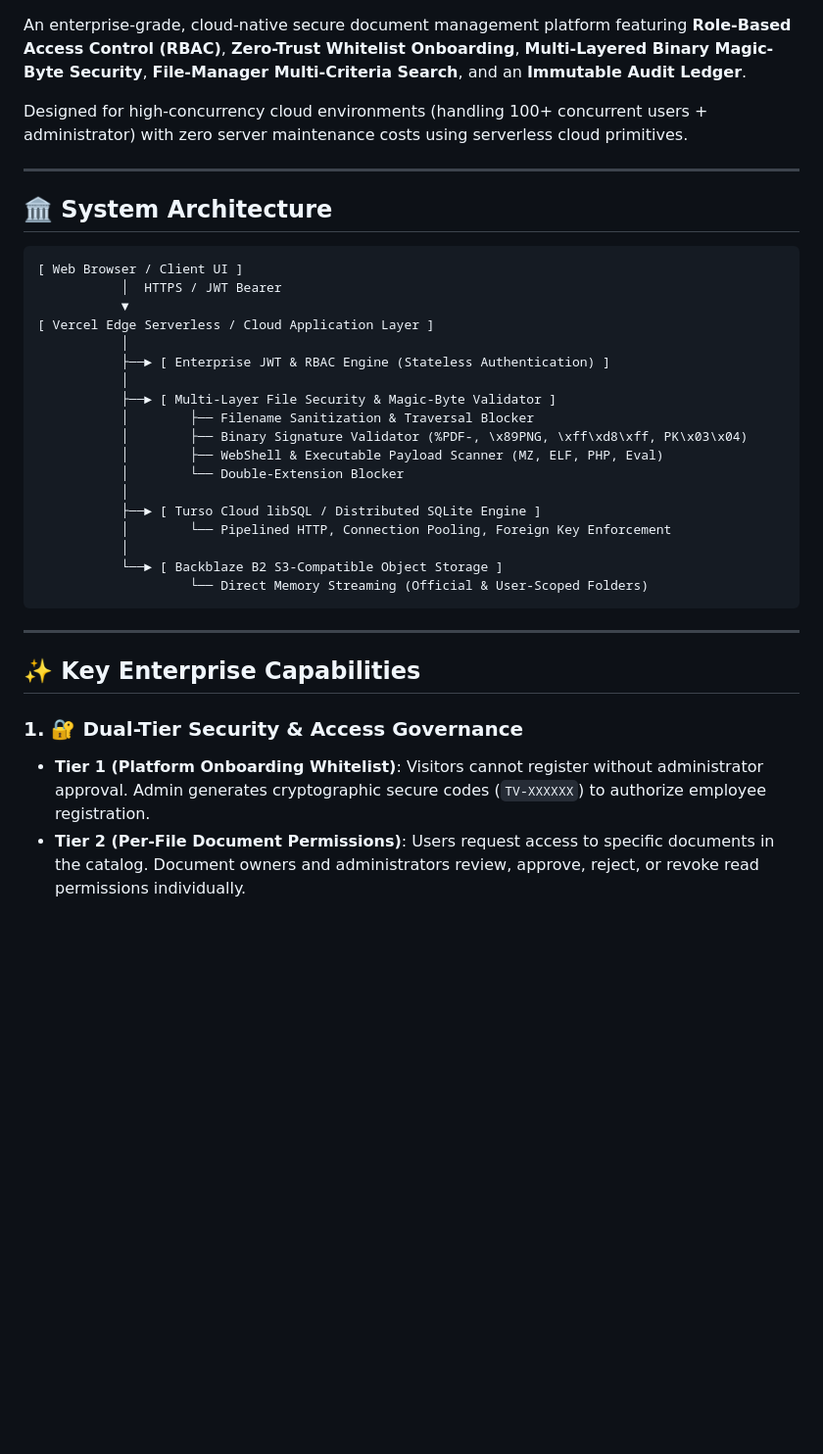
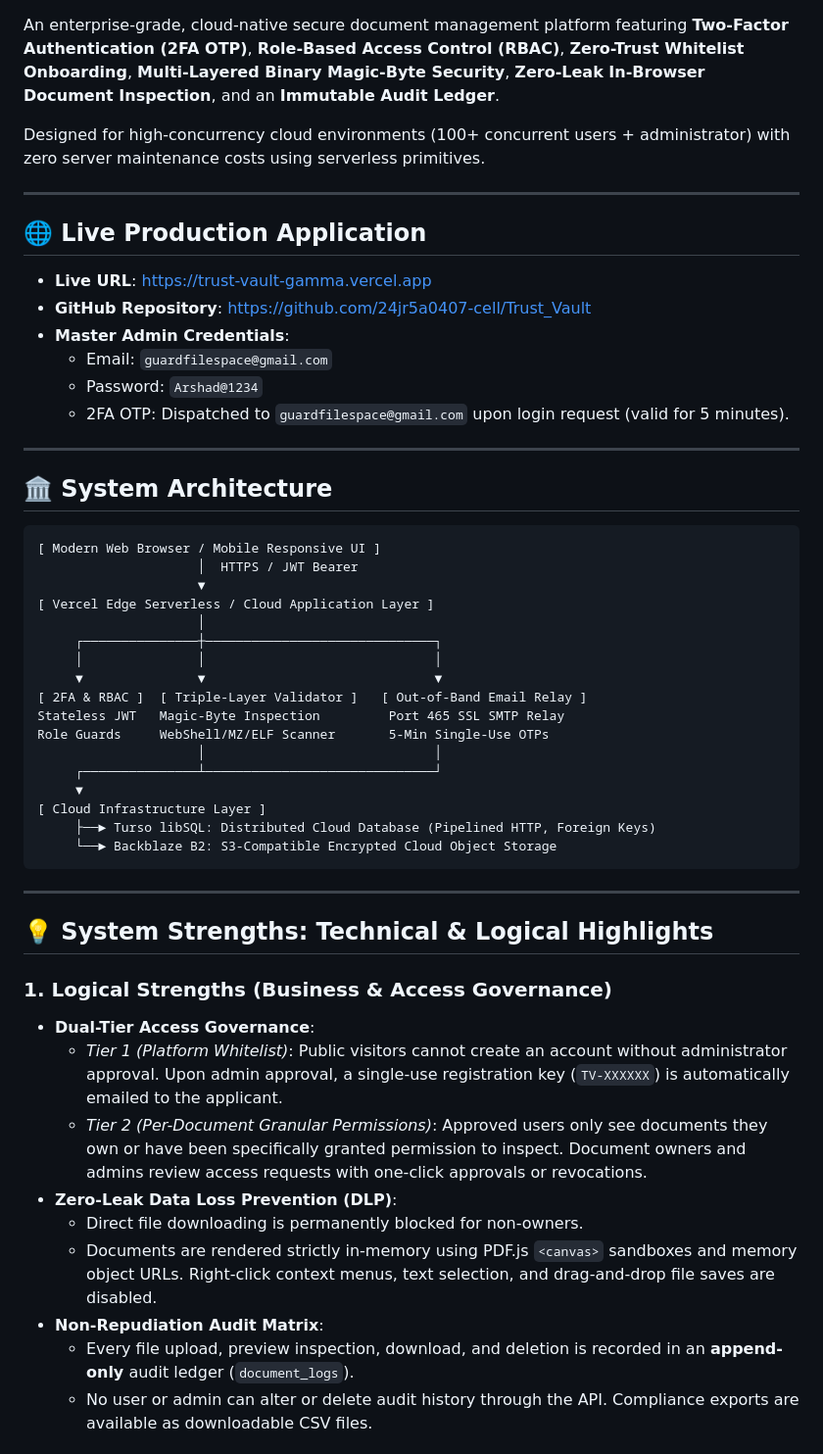
Before and after one commit to 24jr5a0407-cell/Trust_Vault, a Markdown page: README.md, the part around one of its changes. Shown at 98% size. Drawn GitHub-style; blank space fills up the shorter version.

````diff
--- a/README.md
+++ b/README.md
@@ -8,39 +9,55 @@
 [![License](https://img.shields.io/badge/License-MIT-purple.svg)](LICENSE)
 
-An enterprise-grade, cloud-native secure document management platform featuring **Role-Based Access Control (RBAC)**, **Zero-Trust Whitelist Onboarding**, **Multi-Layered Binary Magic-Byte Security**, **File-Manager Multi-Criteria Search**, and an **Immutable Audit Ledger**.
+An enterprise-grade, cloud-native secure document management platform featuring **Two-Factor Authentication (2FA OTP)**, **Role-Based Access Control (RBAC)**, **Zero-Trust Whitelist Onboarding**, **Multi-Layered Binary Magic-Byte Security**, **Zero-Leak In-Browser Document Inspection**, and an **Immutable Audit Ledger**.
 
-Designed for high-concurrency cloud environments (handling 100+ concurrent users + administrator) with zero server maintenance costs using serverless cloud primitives.
+Designed for high-concurrency cloud environments (100+ concurrent users + administrator) with zero server maintenance costs using serverless primitives.
+
+---
+
+## 🌐 Live Production Application
+* **Live URL**: [https://trust-vault-gamma.vercel.app](https://trust-vault-gamma.vercel.app)
+* **GitHub Repository**: [https://github.com/24jr5a0407-cell/Trust_Vault](https://github.com/24jr5a0407-cell/Trust_Vault)
+* **Master Admin Credentials**:
+  - Email: `guardfilespace@gmail.com`
+  - Password: `Arshad@1234`
+  - 2FA OTP: Dispatched to `guardfilespace@gmail.com` upon login request (valid for 5 minutes).
 
 ---
 
 ## 🏛️ System Architecture
 
 ```
-[ Web Browser / Client UI ]
-           │  HTTPS / JWT Bearer
-           ▼
+[ Modern Web Browser / Mobile Responsive UI ]
+                     │  HTTPS / JWT Bearer
+                     ▼
 [ Vercel Edge Serverless / Cloud Application Layer ]
-           │
-           ├──► [ Enterprise JWT & RBAC Engine (Stateless Authentication) ]
-           │
-           ├──► [ Multi-Layer File Security & Magic-Byte Validator ]
-           │        ├── Filename Sanitization & Traversal Blocker
-           │        ├── Binary Signature Validator (%PDF-, \x89PNG, \xff\xd8\xff, PK\x03\x04)
-           │        ├── WebShell & Executable Payload Scanner (MZ, ELF, PHP, Eval)
-           │        └── Double-Extension Blocker
-           │
-           ├──► [ Turso Cloud libSQL / Distributed SQLite Engine ]
-           │        └── Pipelined HTTP, Connection Pooling, Foreign Key Enforcement
-           │
-           └──► [ Backblaze B2 S3-Compatible Object Storage ]
-                    └── Direct Memory Streaming (Official & User-Scoped Folders)
+                     │
+     ┌───────────────┼──────────────────────────────┐
+     │               │                              │
+     ▼               ▼                              ▼
+[ 2FA & RBAC ]  [ Triple-Layer Validator ]   [ Out-of-Band Email Relay ]
+Stateless JWT   Magic-Byte Inspection         Port 465 SSL SMTP Relay
+Role Guards     WebShell/MZ/ELF Scanner       5-Min Single-Use OTPs
+                     │                              │
+     ┌───────────────┴──────────────────────────────┘
+     ▼
+[ Cloud Infrastructure Layer ]
+     ├──► Turso libSQL: Distributed Cloud Database (Pipelined HTTP, Foreign Keys)
+     └──► Backblaze B2: S3-Compatible Encrypted Cloud Object Storage
 ```
 
 ---
 
-## ✨ Key Enterprise Capabilities
+## 💡 System Strengths: Technical & Logical Highlights
 
-### 1. 🔐 Dual-Tier Security & Access Governance
-- **Tier 1 (Platform Onboarding Whitelist)**: Visitors cannot register without administrator approval. Admin generates cryptographic secure codes (`TV-XXXXXX`) to authorize employee registration.
-- **Tier 2 (Per-File Document Permissions)**: Users request access to specific documents in the catalog. Document owners and administrators review, approve, reject, or revoke read permissions individually.
+### 1. Logical Strengths (Business & Access Governance)
+* **Dual-Tier Access Governance**:
+  - *Tier 1 (Platform Whitelist)*: Public visitors cannot create an account without administrator approval. Upon admin approval, a single-use registration key (`TV-XXXXXX`) is automatically emailed to the applicant.
+  - *Tier 2 (Per-Document Granular Permissions)*: Approved users only see documents they own or have been specifically granted permission to inspect. Document owners and admins review access requests with one-click approvals or revocations.
+* **Zero-Leak Data Loss Prevention (DLP)**:
+  - Direct file downloading is permanently blocked for non-owners.
+  - Documents are rendered strictly in-memory using PDF.js `<canvas>` sandboxes and memory object URLs. Right-click context menus, text selection, and drag-and-drop file saves are disabled.
+* **Non-Repudiation Audit Matrix**:
+  - Every file upload, preview inspection, download, and deletion is recorded in an **append-only** audit ledger (`document_logs`).
+  - No user or admin can alter or delete audit history through the API. Compliance exports are available as downloadable CSV files.
 
````
Also changed, not shown: other parts of README.md (+72 -85 lines), PROMPTS.md (added, +87 -0 lines), THREATS.md (added, +157 -0 lines).
